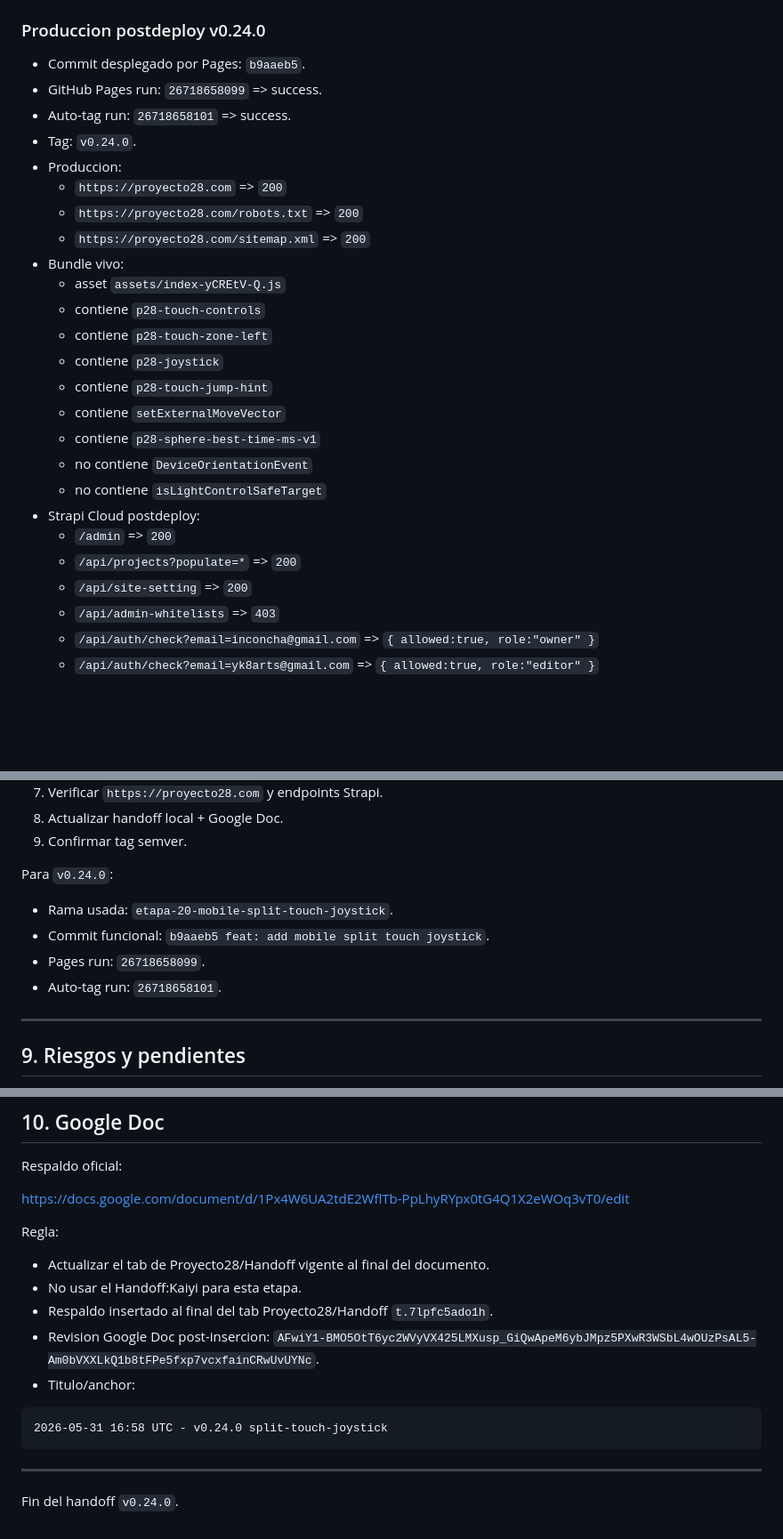
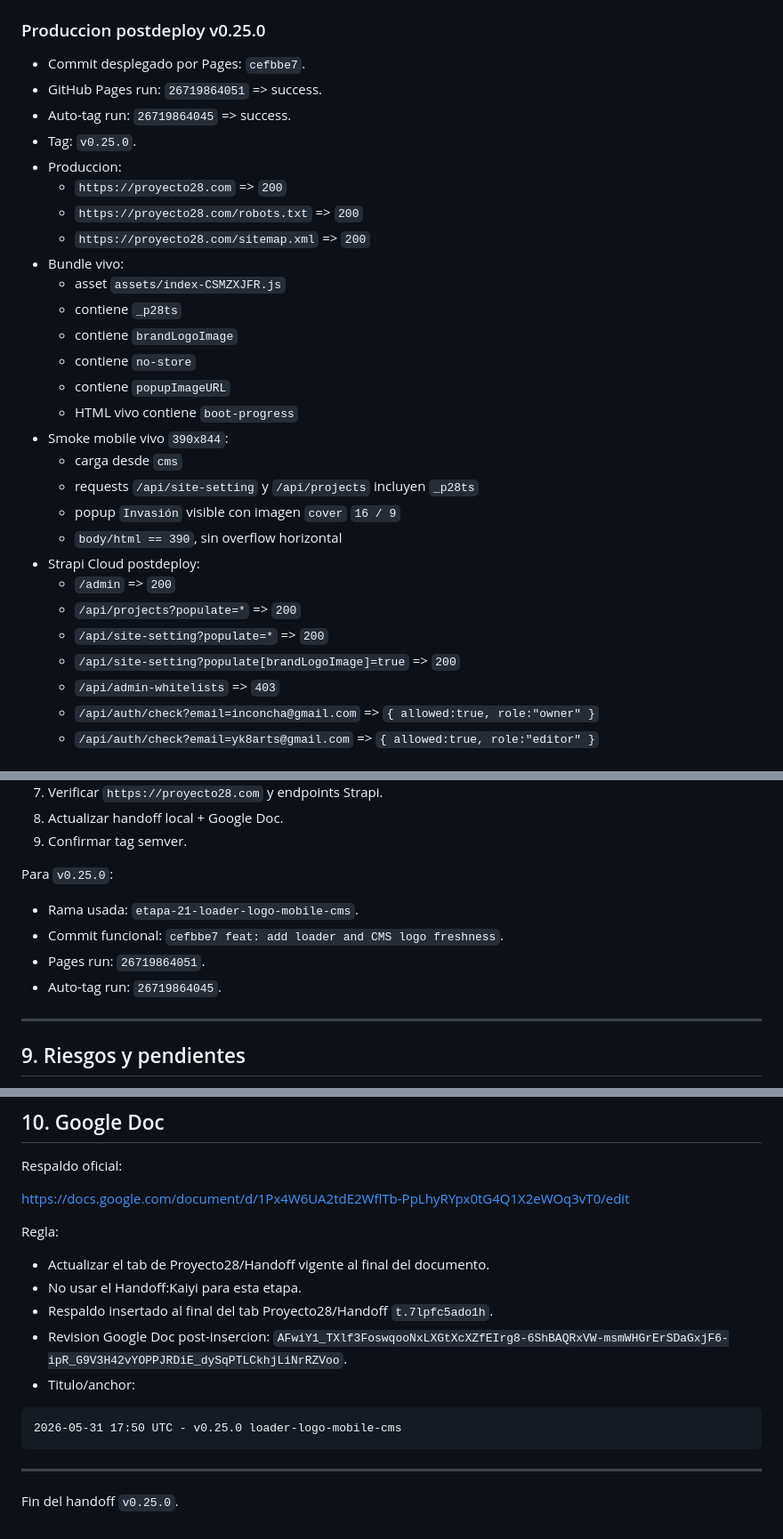
Before and after one commit to nitenacho/Proyecto28, a Markdown page: HANDOFF-LATEST.md, 3 parts joined by grey strips. Shown at 89% size. GitHub-like rendering; blank space fills up the shorter version.

Commit message:
docs(release): finalize v0.25.0 handoff [skip-tag]

````diff
--- a/HANDOFF-LATEST.md
+++ b/HANDOFF-LATEST.md
@@ -328,30 +328,33 @@ Chrome CDP smoke:
 - `/api/auth/check?email=yk8arts@gmail.com` =>
   `{ allowed:true, role:"editor" }`
 
-### Produccion postdeploy v0.24.0
+### Produccion postdeploy v0.25.0
 
-- Commit desplegado por Pages: `b9aaeb5`.
-- GitHub Pages run: `26718658099` => success.
-- Auto-tag run: `26718658101` => success.
-- Tag: `v0.24.0`.
+- Commit desplegado por Pages: `cefbbe7`.
+- GitHub Pages run: `26719864051` => success.
+- Auto-tag run: `26719864045` => success.
+- Tag: `v0.25.0`.
 - Produccion:
   - `https://proyecto28.com` => `200`
   - `https://proyecto28.com/robots.txt` => `200`
   - `https://proyecto28.com/sitemap.xml` => `200`
 - Bundle vivo:
-  - asset `assets/index-yCREtV-Q.js`
-  - contiene `p28-touch-controls`
-  - contiene `p28-touch-zone-left`
-  - contiene `p28-joystick`
-  - contiene `p28-touch-jump-hint`
-  - contiene `setExternalMoveVector`
-  - contiene `p28-sphere-best-time-ms-v1`
-  - no contiene `DeviceOrientationEvent`
-  - no contiene `isLightControlSafeTarget`
+  - asset `assets/index-CSMZXJFR.js`
+  - contiene `_p28ts`
+  - contiene `brandLogoImage`
+  - contiene `no-store`
+  - contiene `popupImageURL`
+  - HTML vivo contiene `boot-progress`
+- Smoke mobile vivo `390x844`:
+  - carga desde `cms`
+  - requests `/api/site-setting` y `/api/projects` incluyen `_p28ts`
+  - popup `Invasión` visible con imagen `cover` `16 / 9`
+  - `body/html == 390`, sin overflow horizontal
 - Strapi Cloud postdeploy:
   - `/admin` => `200`
   - `/api/projects?populate=*` => `200`
-  - `/api/site-setting` => `200`
+  - `/api/site-setting?populate=*` => `200`
+  - `/api/site-setting?populate[brandLogoImage]=true` => `200`
   - `/api/admin-whitelists` => `403`
   - `/api/auth/check?email=inconcha@gmail.com` =>
     `{ allowed:true, role:"owner" }`
@@ -438,12 +441,12 @@ Flujo correcto para una etapa nueva:
 8. Actualizar handoff local + Google Doc.
 9. Confirmar tag semver.
 
-Para `v0.24.0`:
+Para `v0.25.0`:
 
-- Rama usada: `etapa-20-mobile-split-touch-joystick`.
-- Commit funcional: `b9aaeb5 feat: add mobile split touch joystick`.
-- Pages run: `26718658099`.
-- Auto-tag run: `26718658101`.
+- Rama usada: `etapa-21-loader-logo-mobile-cms`.
+- Commit funcional: `cefbbe7 feat: add loader and CMS logo freshness`.
+- Pages run: `26719864051`.
+- Auto-tag run: `26719864045`.
 
 ---
 
@@ -480,13 +483,13 @@ Regla:
 - No usar el Handoff:Kaiyi para esta etapa.
 - Respaldo insertado al final del tab Proyecto28/Handoff `t.7lpfc5ado1h`.
 - Revision Google Doc post-insercion:
-  `AFwiY1-BMO5OtT6yc2WVyVX425LMXusp_GiQwApeM6ybJMpz5PXwR3WSbL4wOUzPsAL5-Am0bVXXLkQ1b8tFPe5fxp7vcxfainCRwUvUYNc`.
+  `AFwiY1_TXlf3FoswqooNxLXGtXcXZfEIrg8-6ShBAQRxVW-msmWHGrErSDaGxjF6-ipR_G9V3H42vYOPPJRDiE_dySqPTLCkhjLiNrRZVoo`.
 - Titulo/anchor:
 
 ```text
-2026-05-31 16:58 UTC - v0.24.0 split-touch-joystick
+2026-05-31 17:50 UTC - v0.25.0 loader-logo-mobile-cms
 ```
 
 ---
 
-Fin del handoff `v0.24.0`.
+Fin del handoff `v0.25.0`.
````
Also changed, not shown: CHANGELOG.md (+24 -0 lines), HANDOFF-V2.md (+21 -2 lines).
